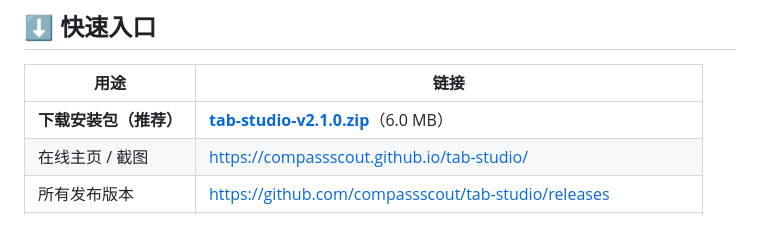
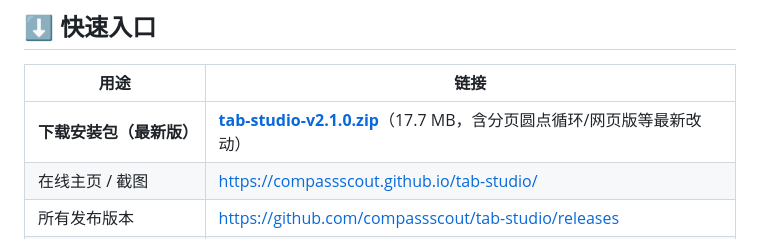
Before and after one commit to compassscout/tab-studio, a Markdown page: README.md, the part around the change. GitHub-like rendering.

Commit message:
docs: README 下载链接指向 gh-pages 最新 zip

```diff
--- a/README.md
+++ b/README.md
@@ -8,7 +8,7 @@
 
 | 用途 | 链接 |
 |---|---|
-| **下载安装包（推荐）** | **[tab-studio-v2.1.0.zip](https://github.com/compassscout/tab-studio/releases/download/v2.1.0/tab-studio-v2.1.0.zip)**（6.0 MB） |
+| **下载安装包（最新版）** | **[tab-studio-v2.1.0.zip](https://compassscout.github.io/tab-studio/assets/tab-studio-v2.1.0.zip)**（17.7 MB，含分页圆点循环/网页版等最新改动） |
 | 在线主页 / 截图 | https://compassscout.github.io/tab-studio/ |
 | 所有发布版本 | https://github.com/compassscout/tab-studio/releases |
 | 当前版本发布页 | https://github.com/compassscout/tab-studio/releases/tag/v2.1.0 |
```
